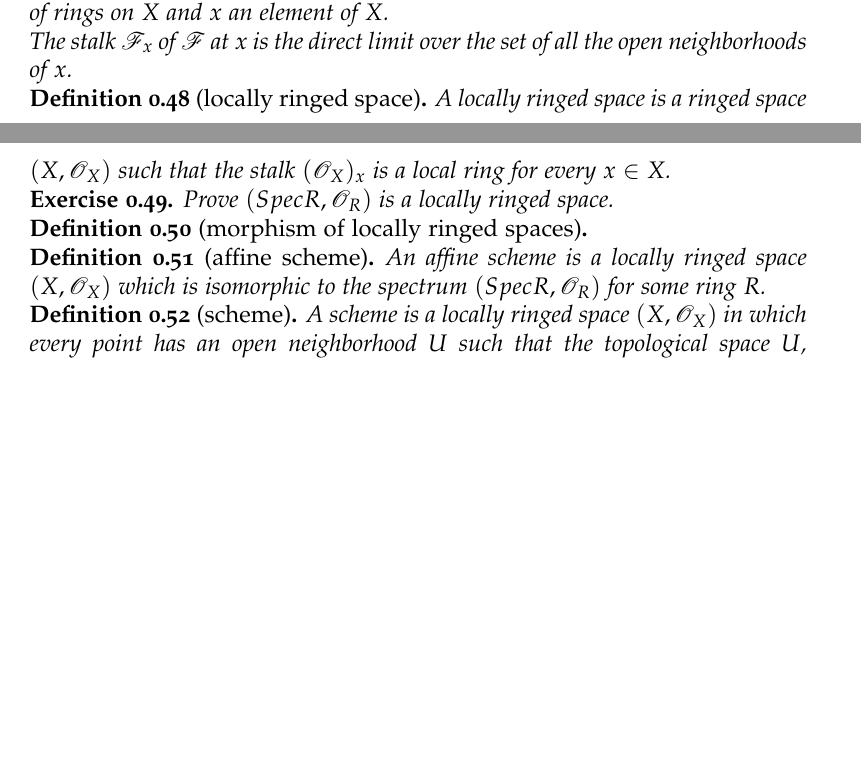
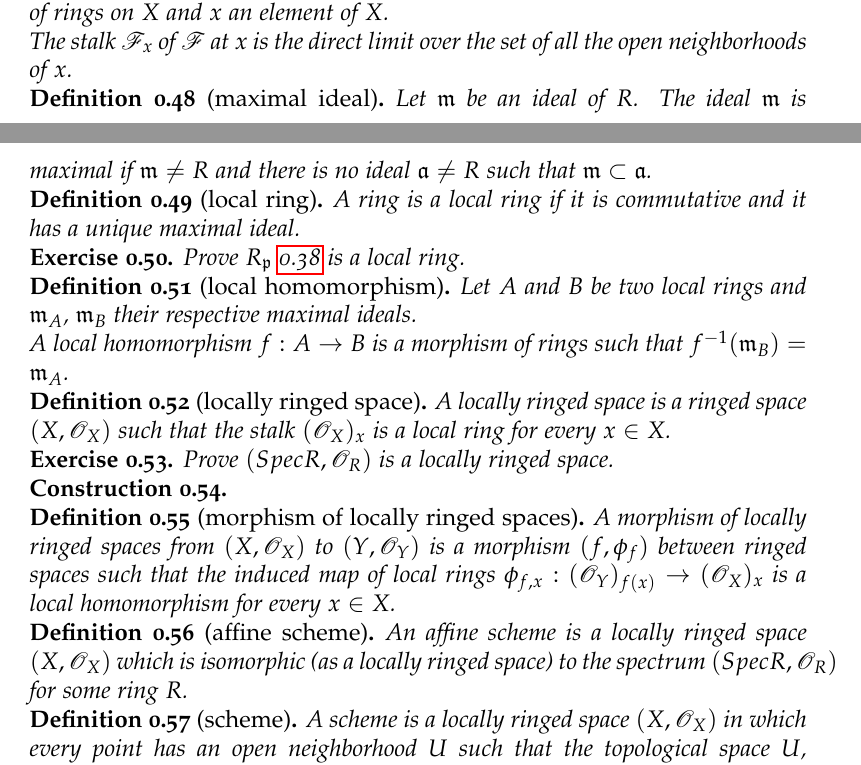
Before and after one commit to zibo-yang/The_Silicon_Geometer, a LaTeX paper (blueprint.tex): two parts of pages 5 and 6 of 6, joined at a grey line, cut so that both start at the same text, the shorter picture padded with empty space. Compiled offline with pdfLaTeX.

Commit message:
updates blueprint

```diff
--- a/blueprint.tex
+++ b/blueprint.tex
@@ -342,6 +343,23 @@ Let $\mathfrak{p}$ be a prime ideal of $R$ and $S$ the complement of $\mathfrak{
 	The stalk $\mathscr{F}_x$ of $\mathscr{F}$ at $x$ is the direct limit over the set of all the open neighborhoods of $x$.
 \end{definition}
 
+\begin{definition}[maximal ideal]
+	Let $\mathfrak{m}$ be an ideal of $R$. The ideal $\mathfrak{m}$ is maximal if $\mathfrak{m} \neq R$ and there is no ideal $\mathfrak{a} \neq R$ such that $\mathfrak{m} \subset \mathfrak{a}$.
+\end{definition}
+
+\begin{definition}[local ring]
+	A ring is a local ring if it is commutative and it has a unique maximal ideal.
+\end{definition}
+
+\begin{ex}
+	Prove $R_{\mathfrak{p}}$ \ref{localringat} is a local ring.
+\end{ex}
+
+\begin{definition}[local homomorphism]
+	Let $A$ and $B$ be two local rings and $\mathfrak{m}_A$, $\mathfrak{m}_B$ their respective maximal ideals. \\
+	A local homomorphism $f: A \rightarrow B$ is a morphism of rings such that $f^{-1} (\mathfrak{m}_B) = \mathfrak{m}_A$.
+\end{definition}
+
 \begin{definition}[locally ringed space]
 	A locally ringed space is a ringed space $(X, \mathscr{O}_X)$ such that the stalk $(\mathscr{O}_X)_x$ is a local ring for every $x \in X$.
 \end{definition}
@@ -350,12 +368,16 @@ Let $\mathfrak{p}$ be a prime ideal of $R$ and $S$ the complement of $\mathfrak{
 	Prove $(Spec R, \mathscr{O}_R)$ is a locally ringed space.
 \end{ex}
 
+\begin{cons}
+
+\end{cons}
+
 \begin{definition}[morphism of locally ringed spaces]
-
+	A morphism of locally ringed spaces from $(X, \mathscr{O}_X)$ to $(Y, \mathscr{O}_Y)$ is a morphism $(f, \phi_f)$ between ringed spaces such that the induced map of local rings $\phi_{f, x}: (\mathscr{O}_Y)_{f(x)} \rightarrow (\mathscr{O}_X)_x$ is a local homomorphism for every $x \in X$.
 \end{definition}
 
 \begin{definition}[affine scheme]
-	An affine scheme is a locally ringed space $(X, \mathscr{O}_X)$ which is isomorphic to the spectrum $(Spec R, \mathscr{O}_R)$ for some ring $R$.
+	An affine scheme is a locally ringed space $(X, \mathscr{O}_X)$ which is isomorphic (as a locally ringed space) to the spectrum $(Spec R, \mathscr{O}_R)$ for some ring $R$.
 \end{definition}
 
 \begin{definition}[scheme]
```
Also changed, not shown: blueprint.tex (7 more changed lines).
